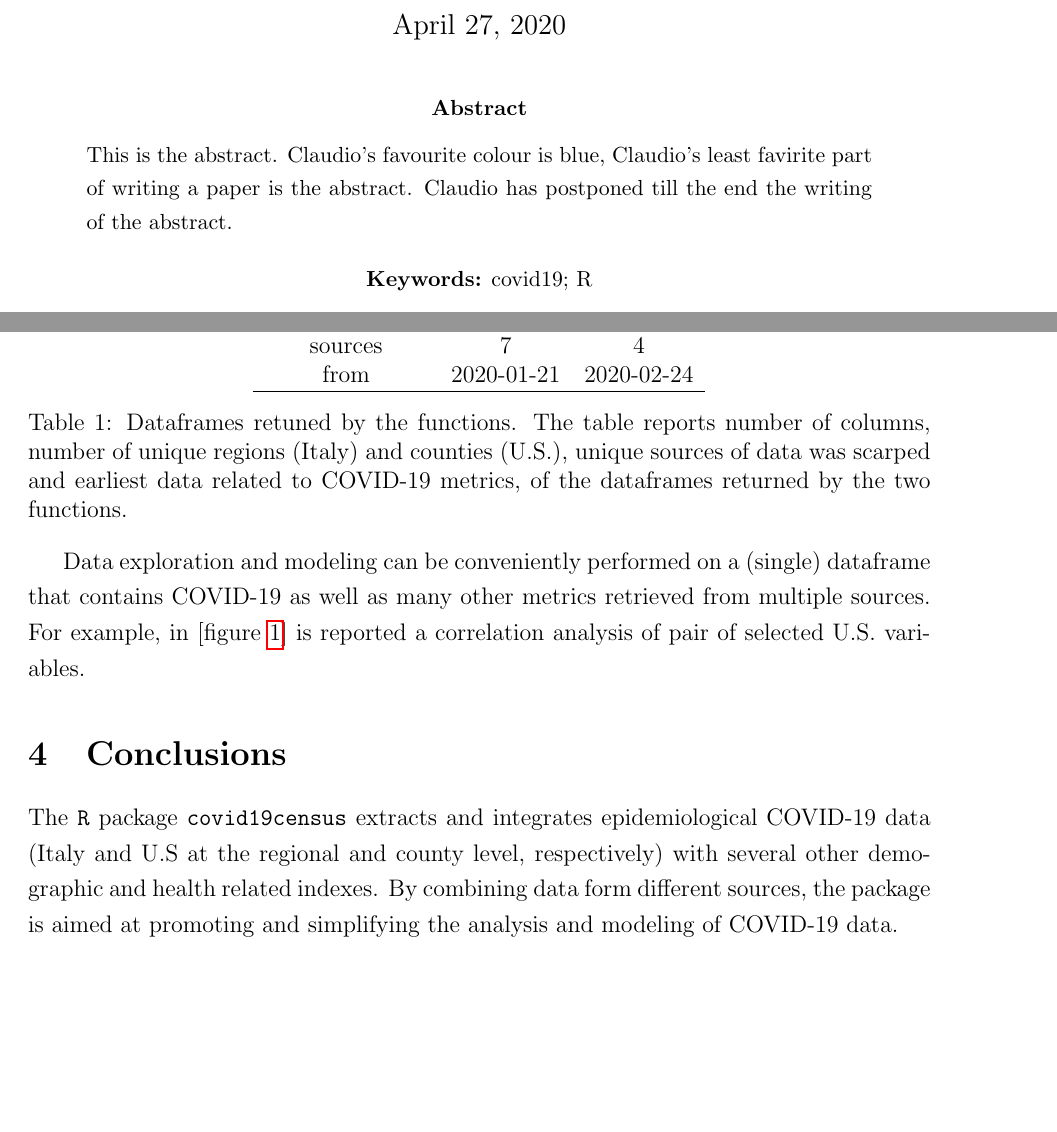
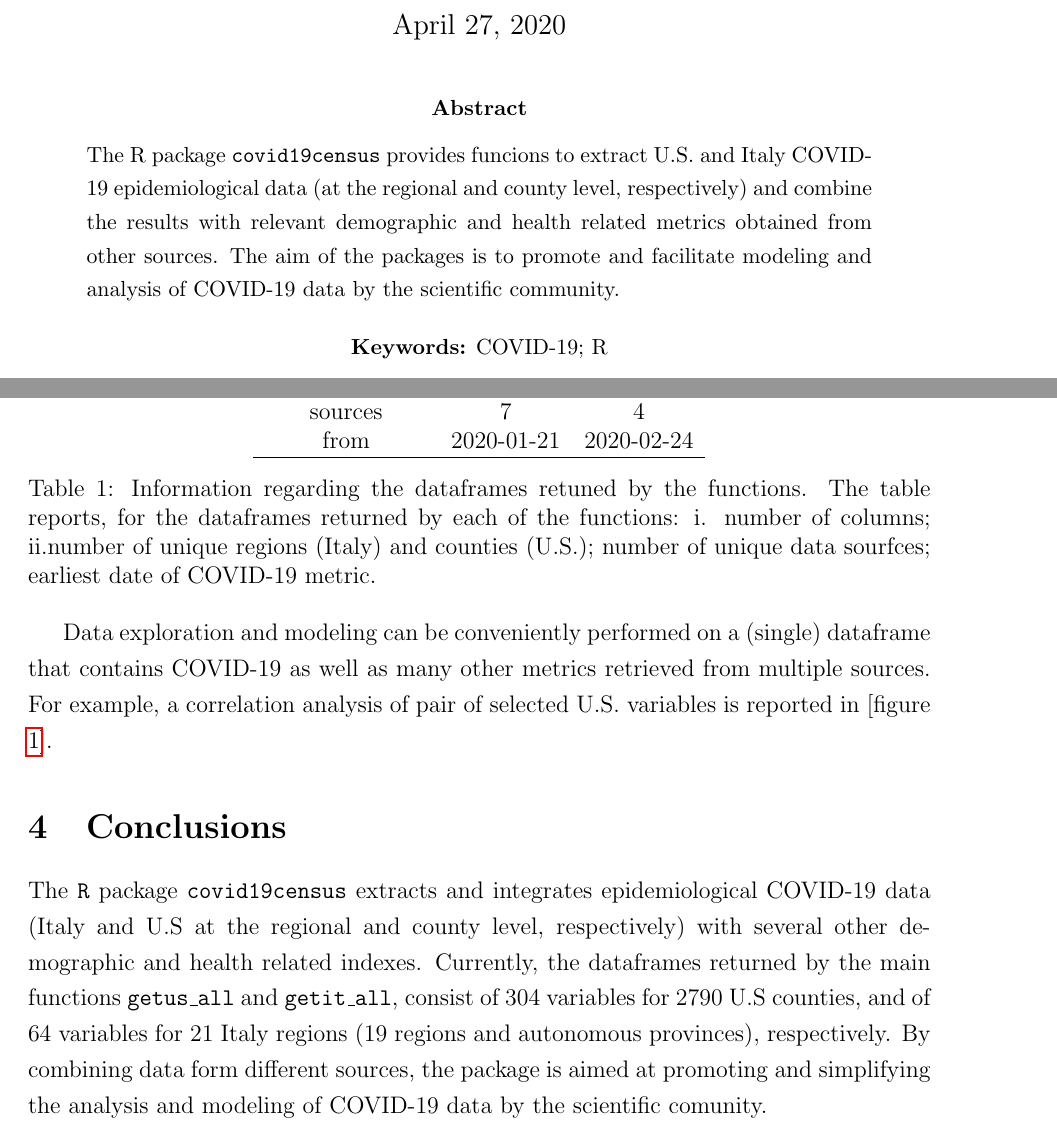
Before and after one commit to c1au6i0/covid19census, a LaTeX paper (vignettes/draft/draft.tex): two parts of pages 1 and 4 of 7, joined at a grey line, cut so that both start at the same text, the shorter picture padded with empty space. Compiled offline with pdfLaTeX.

Commit message:
draft 1 claudio finished

```diff
--- a/vignettes/draft/draft.tex
+++ b/vignettes/draft/draft.tex
@@ -78,13 +78,16 @@ Baltimore, MD, USA}\email{\href{mailto:marchion@jhu.edu}{marchion@jhu.edu}}\than
 \name{Others to be add}\address{Another University}\email{\href{mailto:otherstobeadd@example.com}{otherstobeadd@example.com}}
 }
 
-\abstract{This is the abstract. Claudio's favourite colour is blue, Claudio's
-least favirite part of writing a paper is the abstract. Claudio has
-postponed till the end the writing of the abstract.}
+\abstract{The R package \texttt{covid19census} provides funcions to extract U.S.
+and Italy COVID-19 epidemiological data (at the regional and county
+level, respectively) and combine the results with relevant demographic
+and health related metrics obtained from other sources. The aim of the
+packages is to promote and facilitate modeling and analysis of COVID-19
+data by the scientific community.}
 
 \date{\today}
 
-\keywords{covid19; R}
+\keywords{COVID-19; R}
 
 \maketitle
 
@@ -272,18 +278,16 @@ columns & 304 & 64 \\
   from & 2020-01-21 & 2020-02-24 \\
    \hline
 \end{tabular}
-\caption{Dataframes retuned by the functions.
-    The table reports number of columns, number of unique regions (Italy) and counties (U.S.),
-    unique sources of data was scarped and earliest data related to COVID-19 metrics, of the dataframes returned
-    by the two functions.
+\caption{Information regarding the dataframes retuned by the functions.
+    The table reports, for the dataframes returned by each of the functions: i. number of columns; ii.number of unique regions (Italy) and counties (U.S.);  number of unique data sourfces; earliest date of COVID-19 metric.
     }
 \label{tab:tab_dat}
 \end{table}
 
 Data exploration and modeling can be conveniently performed on a
 (single) dataframe that contains COVID-19 as well as many other metrics
-retrieved from multiple sources. For example, in {[}figure
-\ref{fig:fig_corr}{]} is reported a correlation analysis of pair of
-selected U.S. variables.
+retrieved from multiple sources. For example, a correlation analysis of
+pair of selected U.S. variables is reported in {[}figure
+\ref{fig:fig_corr}{]}.
 
 \begin{figure}[p]
@@ -296,8 +300,12 @@ selected U.S. variables.
 The \texttt{R} package \texttt{covid19census} extracts and integrates
 epidemiological COVID-19 data (Italy and U.S at the regional and county
 level, respectively) with several other demographic and health related
-indexes. By combining data form different sources, the package is aimed
-at promoting and simplifying the analysis and modeling of COVID-19 data.
+indexes. Currently, the dataframes returned by the main functions
+\texttt{getus\_all} and \texttt{getit\_all}, consist of 304 variables
+for 2790 U.S counties, and of 64 variables for 21 Italy regions (19
+regions and autonomous provinces), respectively. By combining data form
+different sources, the package is aimed at promoting and simplifying the
+analysis and modeling of COVID-19 data by the scientific comunity.
 
 
 \begin{notes}[Acknowledgements]
```
Also changed, not shown: vignettes/draft/draft.pdf, vignettes/draft/draft_files/figure-latex/fig_corr-1.pdf, vignettes/draft/draft.tex (47 more changed lines), 2 other files.
